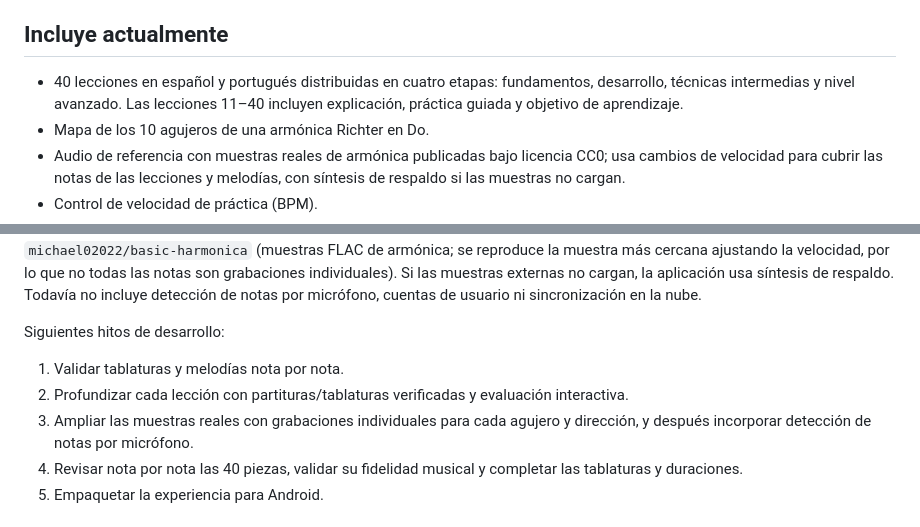
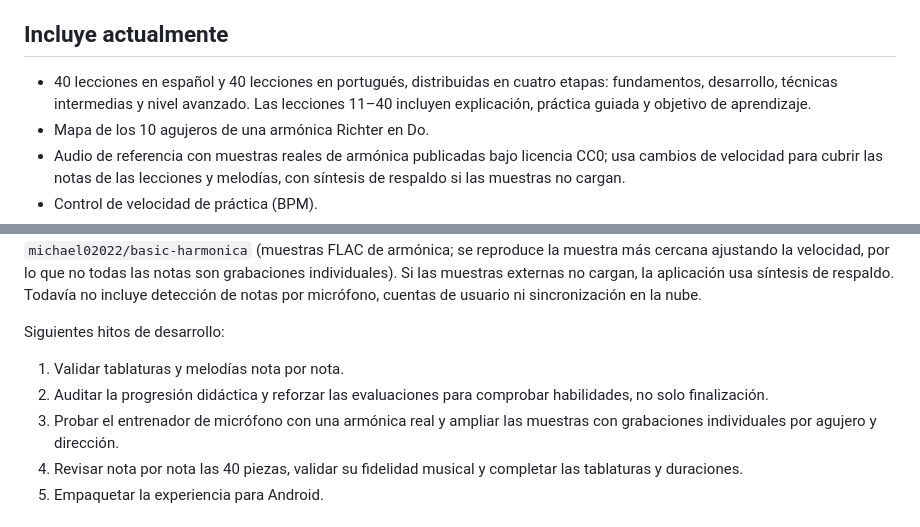
Before and after one commit to el5tostone1971-cell/akd-escuela-armonica, a Markdown page: README.md, 2 parts joined by grey strips. Rendered like a GitHub page.

Commit message:
Actualiza la documentación tras completar el curso en portugués

```diff
--- a/README.md
+++ b/README.md
@@ -10,7 +10,7 @@ Aplicación web progresiva (PWA) educativa para armónica diatónica Richter en
 
 ## Incluye actualmente
 
-- 40 lecciones en español y portugués distribuidas en cuatro etapas: fundamentos, desarrollo, técnicas intermedias y nivel avanzado. Las lecciones 11–40 incluyen explicación, práctica guiada y objetivo de aprendizaje.
+- 40 lecciones en español y 40 lecciones en portugués, distribuidas en cuatro etapas: fundamentos, desarrollo, técnicas intermedias y nivel avanzado. Las lecciones 11–40 incluyen explicación, práctica guiada y objetivo de aprendizaje.
 - Mapa de los 10 agujeros de una armónica Richter en Do.
 - Audio de referencia con muestras reales de armónica publicadas bajo licencia CC0; usa cambios de velocidad para cubrir las notas de las lecciones y melodías, con síntesis de respaldo si las muestras no cargan.
 - Control de velocidad de práctica (BPM).
@@ -37,8 +37,8 @@ Esta es una versión web progresiva en desarrollo, instalable desde un navegador
 
 Siguientes hitos de desarrollo:
 1. Validar tablaturas y melodías nota por nota.
-2. Profundizar cada lección con partituras/tablaturas verificadas y evaluación interactiva.
-3. Ampliar las muestras reales con grabaciones individuales para cada agujero y dirección, y después incorporar detección de notas por micrófono.
+2. Auditar la progresión didáctica y reforzar las evaluaciones para comprobar habilidades, no solo finalización.
+3. Probar el entrenador de micrófono con una armónica real y ampliar las muestras con grabaciones individuales por agujero y dirección.
 4. Revisar nota por nota las 40 piezas, validar su fidelidad musical y completar las tablaturas y duraciones.
 5. Empaquetar la experiencia para Android.
 
```
